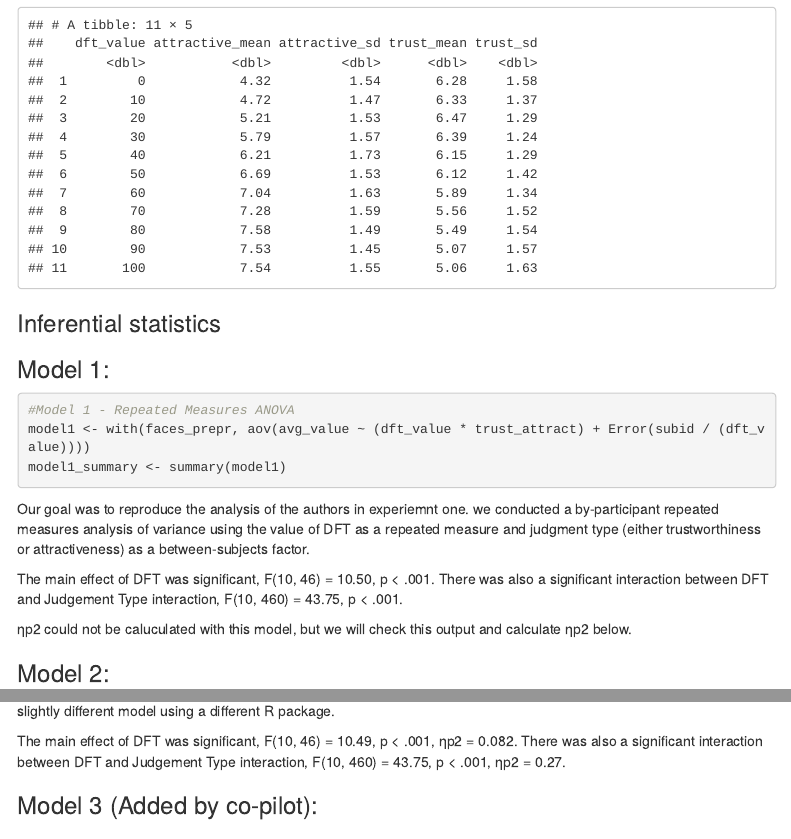
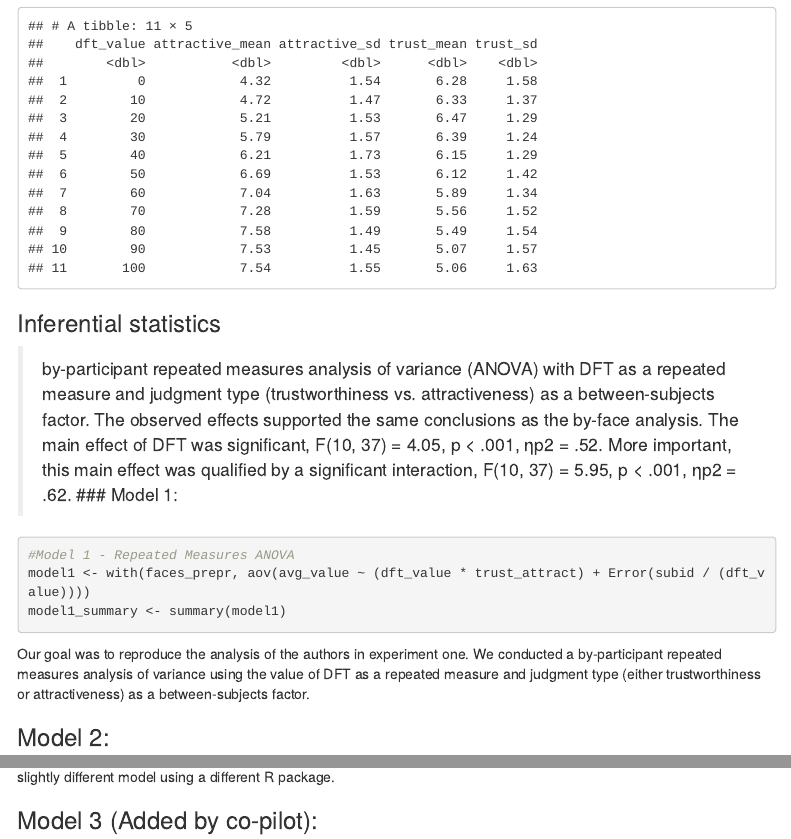
Before and after one commit to METRICS-CARPS/CARPS_4-1-2015_PS, an R Markdown document (finalReport.Rmd): the page in a window 1100 px wide, from 2150 px down before the commit and from 2180 px down after it, so that both start at the same text, and a second part further down, joined at a grey line. Rendered offline with R 4.5, knitr and Pandoc, with nearby package versions; some code elsewhere in the file could not run offline; menus at the side of the page are left out.

Commit message:
checking fig

````diff
--- a/finalReport.Rmd
+++ b/finalReport.Rmd
@@ -116,6 +117,7 @@ print(desc_stat)
 
 ### Inferential statistics
 
+> by-participant repeated measures analysis of variance (ANOVA) with DFT as a repeated measure and judgment type (trustworthiness vs. attractiveness) as a between-subjects factor. The observed effects supported the same conclusions as the by-face analysis. The main effect of DFT was significant, F(10, 37) = 4.05, p < .001, ηp2 = .52. More important, this main effect was qualified by a significant interaction, F(10, 37) = 5.95, p < .001, ηp2 = .62.
 ### Model 1:
 
 ```{r, model 1}
@@ -124,12 +126,7 @@ model1 <- with(faces_prepr, aov(avg_value ~ (dft_value * trust_attract) + Error(
 model1_summary <- summary(model1)
 ```
 
-Our goal was to reproduce the analysis of the authors in experiemnt one. we conducted a by-participant repeated measures analysis of variance using the value of DFT as a repeated measure and judgment type (either trustworthiness or attractiveness) as a between-subjects factor.
-
-The main effect of DFT was significant, F(10, 46) = 10.50, p < .001. There was also a significant interaction between DFT and Judgement Type  interaction, F(10, 460) = 43.75, p < .001.
-
-ηp2 could not be caluculated with this model, but we will check this output and calculate ηp2 below.
-
+Our goal was to reproduce the analysis of the authors in experiment one. We conducted a by-participant repeated measures analysis of variance using the value of DFT as a repeated measure and judgment type (either trustworthiness or attractiveness) as a between-subjects factor.
 
 ### Model 2:
 
@@ -143,7 +140,6 @@ print(model2)
 
 Because we found different outcomes above and we could not obtain all the values reported by the authors, here we try a slightly different model using a different R package.
 
-The main effect of DFT was significant, F(10, 46) = 10.49, p < .001, ηp2 = 0.082. There was also a significant interaction between DFT and Judgement Type  interaction, F(10, 460) = 43.75, p < .001, ηp2 = 0.27.
 
 ### Model 3 (Added by co-pilot):
 
````
Also changed, not shown: targetOutcomes.md (+2 -0 lines), finalReport.Rmd (1 more changed lines).
